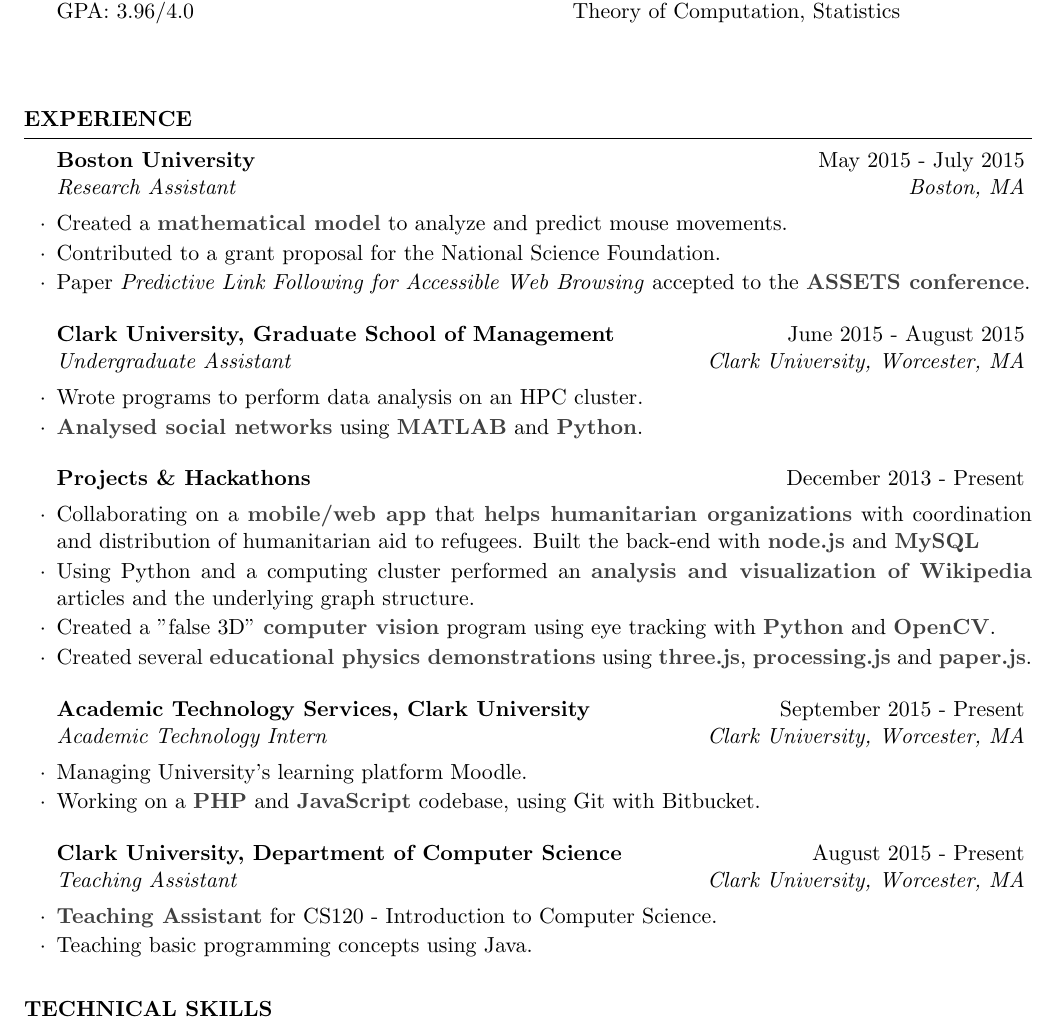
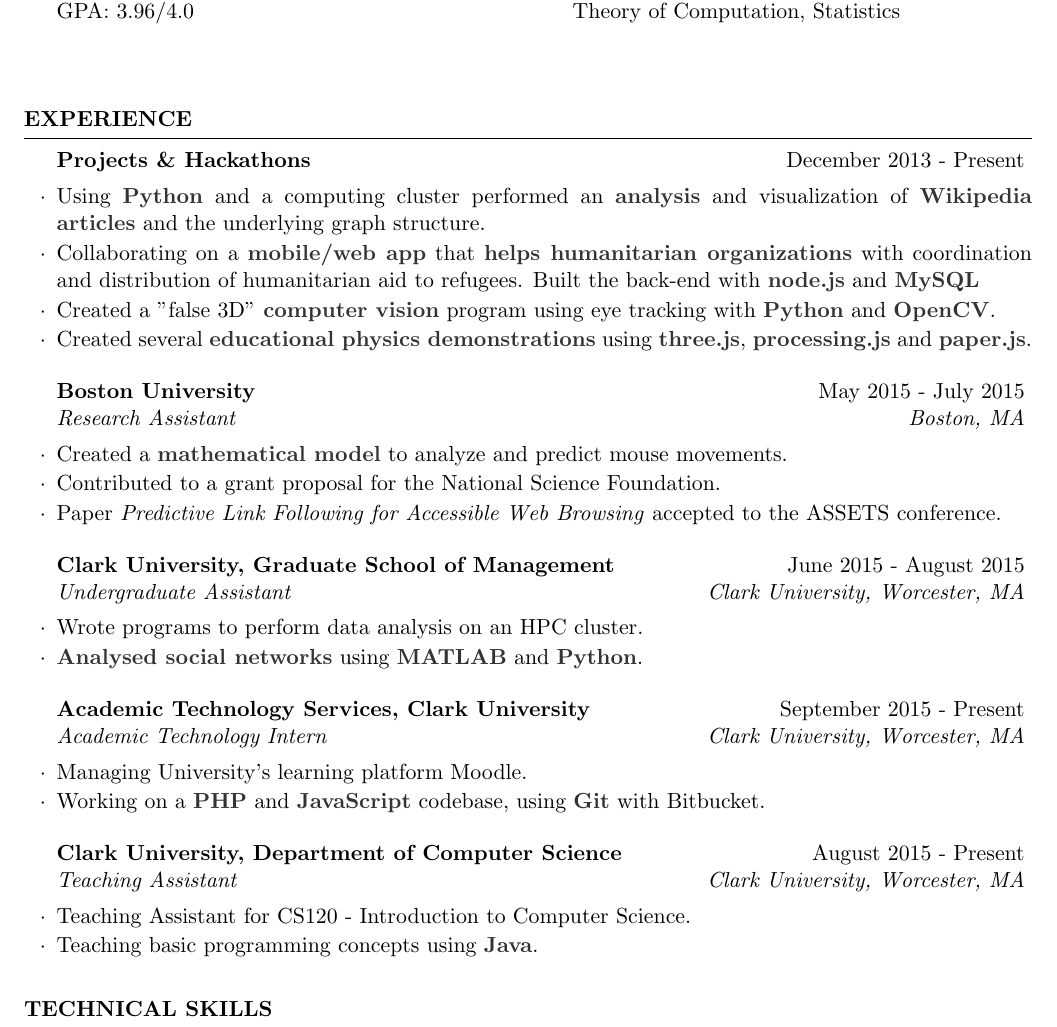
Before and after one commit to jiriroz/Resume, a LaTeX CV (resume.tex): part of the page, cut so that both start at the same text. Compiled offline with pdfLaTeX.

Commit message:
Restructuring

```diff
--- a/resume.tex
+++ b/resume.tex
@@ -26,7 +26,7 @@
 \usepackage{multicol}
 \setlength{\columnsep}{1cm}
 \usepackage{color}
-\definecolor{mygray}{gray}{0.25}
+\definecolor{mygray}{gray}{0.2}
 
 \name{Jiri Roznovjak} % Your name
 \address{github.com/jirkaroz \\ linkedin.com/in/jroznovjak} % Your address
@@ -61,10 +61,21 @@ GPA: 3.96/4.0  \smallskip \\
 
 \begin{rSection}{Experience}
 
+%------------------------------------------------
+
+\begin{rSubsection}{Projects \& Hackathons}{December 2013 - Present}{}{}
+\item Using \textcolor{mygray}{\textbf{Python}} and a computing cluster performed an \textcolor{mygray}{\textbf{analysis}} and visualization of \textcolor{mygray}{\textbf{Wikipedia \mbox articles}} and the underlying graph structure.
+\item Collaborating on a \textcolor{mygray}{\textbf{mobile/web app}} that \textcolor{mygray}{\textbf{helps humanitarian organizations}} with coordination and distribution of humanitarian aid to refugees. Built the back-end with \textcolor{mygray}{\textbf{node.js}} and \textcolor{mygray}{\textbf{MySQL}}
+\item Created a "false 3D" \textcolor{mygray}{\textbf{computer vision}} program using eye tracking with \textcolor{mygray}{\textbf{Python}} and \textcolor{mygray}{\textbf{OpenCV}}.
+\item Created several \textcolor{mygray}{\textbf{educational physics demonstrations}} using \textcolor{mygray}{\textbf{three.js}}, \textcolor{mygray}{\textbf{processing.js}} and \textcolor{mygray}{\textbf{paper.js}}.
+\end{rSubsection}
+
+%-------------------------------------------------
+
 \begin{rSubsection}{Boston University}{May 2015 - July 2015}{Research Assistant}{Boston, MA}
 \item Created a \textcolor{mygray}{\textbf{mathematical model}} to analyze and predict mouse movements.
 \item Contributed to a grant proposal for the National Science Foundation.
-\item Paper \emph{Predictive Link Following for Accessible Web Browsing} accepted to the \textcolor{mygray}{\textbf{ASSETS conference}}.
+\item Paper \emph{Predictive Link Following for Accessible Web Browsing} accepted to the ASSETS conference.
 \end{rSubsection}
 
 %------------------------------------------------
@@ -76,25 +87,16 @@ GPA: 3.96/4.0  \smallskip \\
 
 %------------------------------------------------
 
-\begin{rSubsection}{Projects \& Hackathons}{December 2013 - Present}{}{}
-\item Collaborating on a \textcolor{mygray}{\textbf{mobile/web app}} that \textcolor{mygray}{\textbf{helps humanitarian organizations}} with coordination and distribution of humanitarian aid to refugees. Built the back-end with \textcolor{mygray}{\textbf{node.js}} and \textcolor{mygray}{\textbf{MySQL}}
-\item Using Python and a computing cluster performed an \textcolor{mygray}{\textbf{analysis and visualization of Wikipedia}} articles and the underlying graph structure.
-\item Created a "false 3D" \textcolor{mygray}{\textbf{computer vision}} program using eye tracking with \textcolor{mygray}{\textbf{Python}} and \textcolor{mygray}{\textbf{OpenCV}}.
-\item Created several \textcolor{mygray}{\textbf{educational physics demonstrations}} using \textcolor{mygray}{\textbf{three.js}}, \textcolor{mygray}{\textbf{processing.js}} and \textcolor{mygray}{\textbf{paper.js}}.
-\end{rSubsection}
-
-%------------------------------------------------
-
 \begin{rSubsection}{Academic Technology Services, Clark University}{September 2015 - Present}{Academic Technology Intern}{Clark University, Worcester, MA}
 \item Managing University's learning platform Moodle.
-\item Working on a \textcolor{mygray}{\textbf{PHP}} and \textcolor{mygray}{\textbf{JavaScript}} codebase, using Git with Bitbucket.
+\item Working on a \textcolor{mygray}{\textbf{PHP}} and \textcolor{mygray}{\textbf{JavaScript}} codebase, using \textcolor{mygray}{\textbf{Git}} with Bitbucket.
 \end{rSubsection}
 
 %------------------------------------------------
 
 \begin{rSubsection}{Clark University, Department of Computer Science}{August 2015 - Present}{Teaching Assistant}{Clark University, Worcester, MA}
-\item \textcolor{mygray}{\textbf{Teaching Assistant}} for CS120 - Introduction to Computer Science.
-\item Teaching basic programming concepts using Java.
+\item Teaching Assistant for CS120 - Introduction to Computer Science.
+\item Teaching basic programming concepts using \textcolor{mygray}{\textbf{Java}}.
 \end{rSubsection}
 
 \end{rSection}
```
Also changed, not shown: Jiri_Roznovjak.pdf, resume.pdf (deleted), 2 other files.
